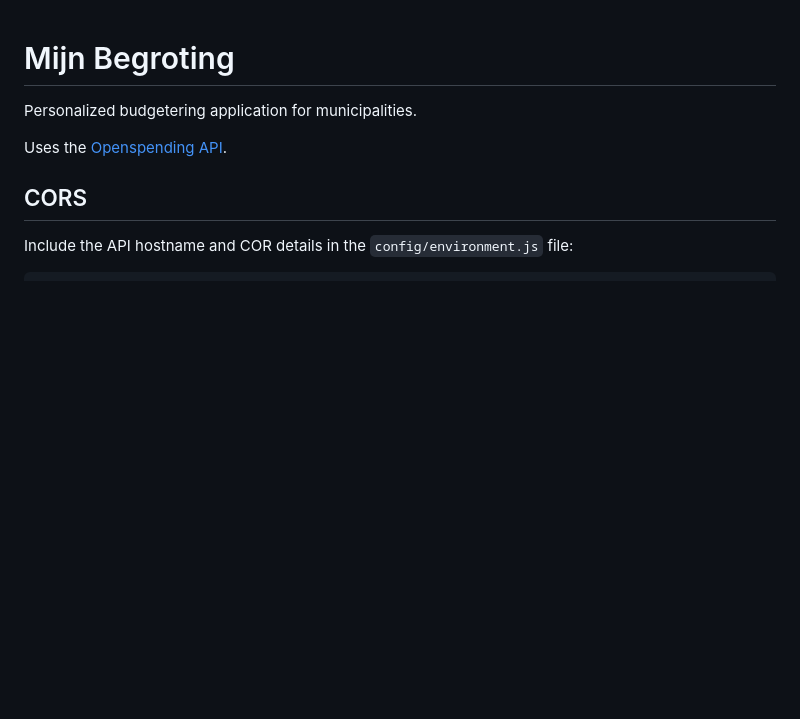
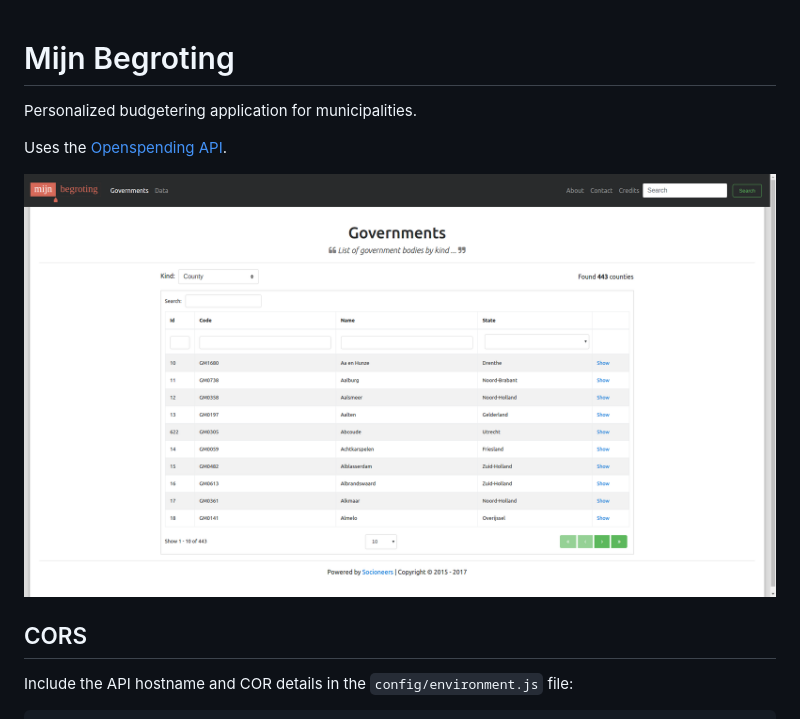
Before and after one commit to kgish/mijn-begroting, a Markdown page: README.md, the part around the change. Drawn GitHub-style; pictures changed too: images/screenshot-governments.png (added); blank space fills up the shorter version.

Commit message:
Screenshot governments page.

```diff
--- a/README.md
+++ b/README.md
@@ -3,6 +3,9 @@
 Personalized budgetering application for municipalities.
 
 Uses the [Openspending API](http://openspending.nl/api/v1/doc/).
+
+![](images/screenshot-governments.png)
+
 
 ## CORS
 
```
